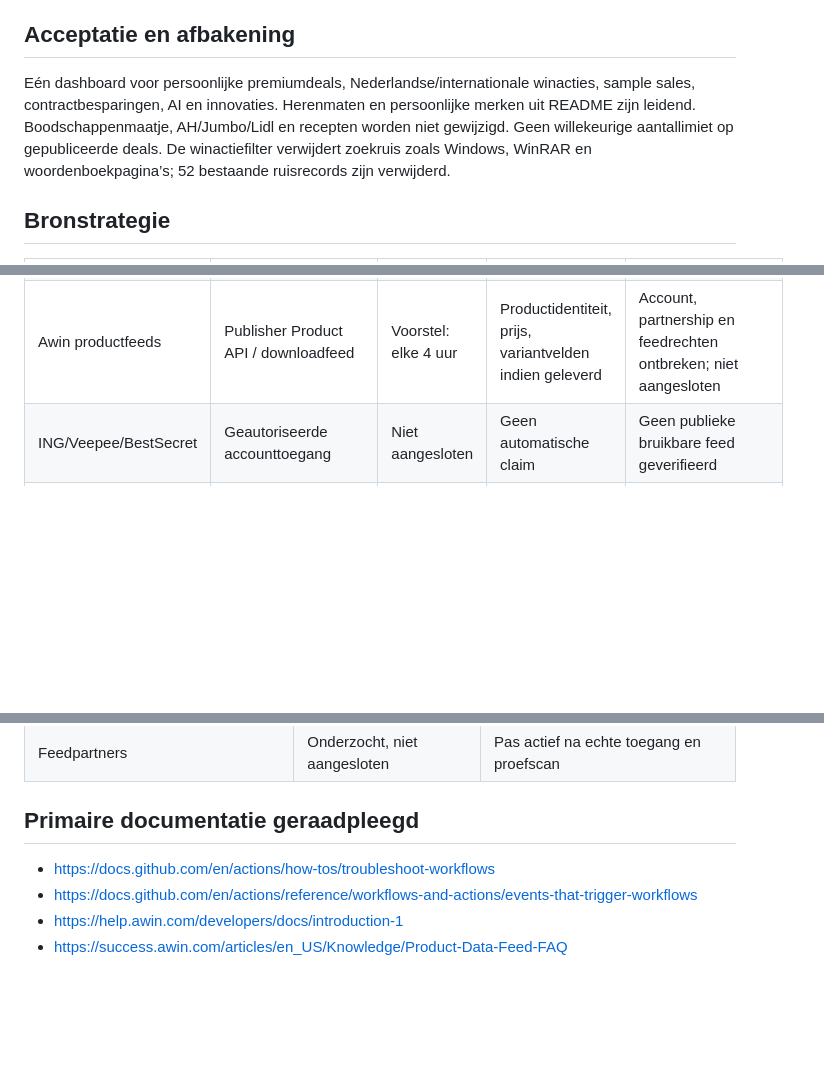
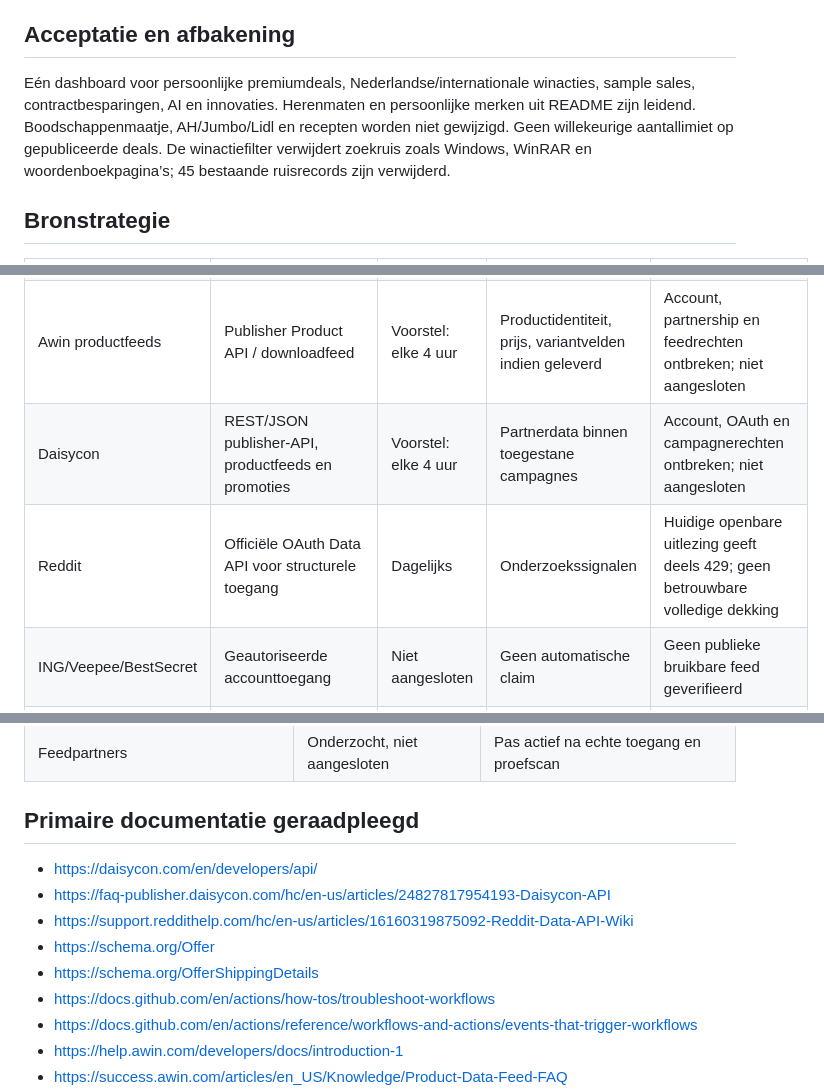
Before and after one commit to DASPHHS/specialedeals, a Markdown page: BRONNEN-EN-ONTWIKKELSTATUS.md, 3 parts joined by grey strips. Rendered like a GitHub page; blank space fills up the shorter version.

Commit message:
Leg aanvullende feed/API-keuzes en exacte ruisopschoning vast

```diff
--- a/BRONNEN-EN-ONTWIKKELSTATUS.md
+++ b/BRONNEN-EN-ONTWIKKELSTATUS.md
@@ -4,7 +4,7 @@ Bijgewerkt: 25 oktober 2026. Dit document beschrijft implementatie en ontbrekend
 
 ## Acceptatie en afbakening
 
-Eén dashboard voor persoonlijke premiumdeals, Nederlandse/internationale winacties, sample sales, contractbesparingen, AI en innovaties. Herenmaten en persoonlijke merken uit README zijn leidend. Boodschappenmaatje, AH/Jumbo/Lidl en recepten worden niet gewijzigd. Geen willekeurige aantallimiet op gepubliceerde deals. De winactiefilter verwijdert zoekruis zoals Windows, WinRAR en woordenboekpagina’s; 52 bestaande ruisrecords zijn verwijderd.
+Eén dashboard voor persoonlijke premiumdeals, Nederlandse/internationale winacties, sample sales, contractbesparingen, AI en innovaties. Herenmaten en persoonlijke merken uit README zijn leidend. Boodschappenmaatje, AH/Jumbo/Lidl en recepten worden niet gewijzigd. Geen willekeurige aantallimiet op gepubliceerde deals. De winactiefilter verwijdert zoekruis zoals Windows, WinRAR en woordenboekpagina’s; 45 bestaande ruisrecords zijn verwijderd.
 
 ## Bronstrategie
 
@@ -17,6 +17,8 @@ Eén dashboard voor persoonlijke premiumdeals, Nederlandse/internationale winact
 | Sample sales | Gerichte merkzoekopdrachten | Elke 4 uur | Aankondigingen | Datum, locatie, toegang en maten verifiëren; geen login-scraping |
 | AI/gezondheid | Bestaande officiële/Reddit-onderzoekssignalen | Dagelijks | Ontdekking | Primaire publicatie, beschikbaarheid en bewijsniveau beoordelen |
 | Awin productfeeds | Publisher Product API / downloadfeed | Voorstel: elke 4 uur | Productidentiteit, prijs, variantvelden indien geleverd | Account, partnership en feedrechten ontbreken; niet aangesloten |
+| Daisycon | REST/JSON publisher-API, productfeeds en promoties | Voorstel: elke 4 uur | Partnerdata binnen toegestane campagnes | Account, OAuth en campagnerechten ontbreken; niet aangesloten |
+| Reddit | Officiële OAuth Data API voor structurele toegang | Dagelijks | Onderzoekssignalen | Huidige openbare uitlezing geeft deels 429; geen betrouwbare volledige dekking |
 | ING/Veepee/BestSecret | Geautoriseerde accounttoegang | Niet aangesloten | Geen automatische claim | Geen publieke bruikbare feed geverifieerd |
 | Hypotheek | Nog geen aangesloten rente-adapter | Niet geverifieerd | Geen huidige rentemeting | Officiële tarieven per aanbieder, NHG/LTV, rentevast, voorwaarden en timestamp |
 | E-mail | Afzonderlijke private taak | Niet geverifieerd in repo | Geen bezorgbewijs | Uitvoerings- en bezorgcontrole, deduplicatie en meldhistorie |
@@ -51,6 +53,11 @@ GitHub-planningen kunnen vertragen of vervallen. Daarom wordt actualiteit opnieu
 
 ## Primaire documentatie geraadpleegd
 
+- https://daisycon.com/en/developers/api/
+- https://faq-publisher.daisycon.com/hc/en-us/articles/24827817954193-Daisycon-API
+- https://support.reddithelp.com/hc/en-us/articles/16160319875092-Reddit-Data-API-Wiki
+- https://schema.org/Offer
+- https://schema.org/OfferShippingDetails
 - https://docs.github.com/en/actions/how-tos/troubleshoot-workflows
 - https://docs.github.com/en/actions/reference/workflows-and-actions/events-that-trigger-workflows
 - https://help.awin.com/developers/docs/introduction-1
```
